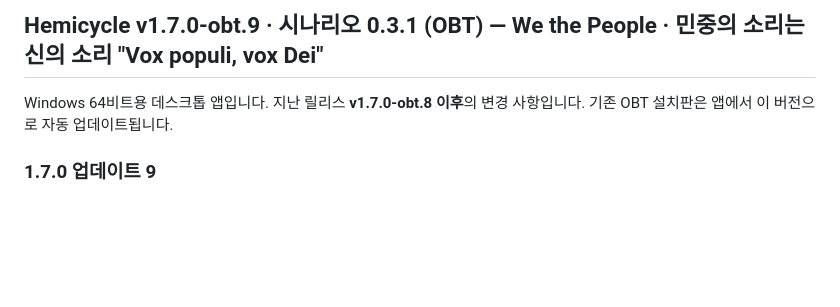
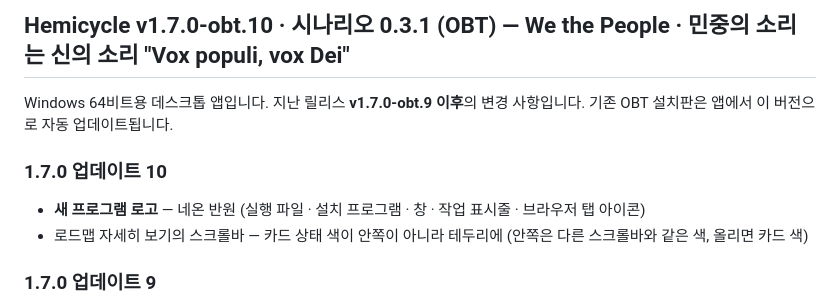
Before and after one commit to Jedidiah1926/parliament, a Markdown page: .github/release-notes.md, the part around the change. Drawn GitHub-style; blank space fills up the shorter version.

Commit message:
릴리스 노트: 1.7.0 업데이트 10 (새 로고 · 로드맵 스크롤바 테두리)
Co-Authored-By: Claude Opus 5.5 <noreply@anthropic.com>
Claude-Session: https://claude.ai/code/session_01Qt5Mnvs41JYCxD1kPSm53a

```diff
--- a/.github/release-notes.md
+++ b/.github/release-notes.md
@@ -1,6 +1,10 @@
-## Hemicycle v1.7.0-obt.9 · 시나리오 0.3.1 (OBT) — We the People · 민중의 소리는 신의 소리 "Vox populi, vox Dei"
+## Hemicycle v1.7.0-obt.10 · 시나리오 0.3.1 (OBT) — We the People · 민중의 소리는 신의 소리 "Vox populi, vox Dei"
 
-Windows 64비트용 데스크톱 앱입니다. 지난 릴리스 **v1.7.0-obt.8 이후**의 변경 사항입니다. 기존 OBT 설치판은 앱에서 이 버전으로 자동 업데이트됩니다.
+Windows 64비트용 데스크톱 앱입니다. 지난 릴리스 **v1.7.0-obt.9 이후**의 변경 사항입니다. 기존 OBT 설치판은 앱에서 이 버전으로 자동 업데이트됩니다.
+
+### 1.7.0 업데이트 10
+- **새 프로그램 로고** — 네온 반원 (실행 파일 · 설치 프로그램 · 창 · 작업 표시줄 · 브라우저 탭 아이콘)
+- 로드맵 자세히 보기의 스크롤바 — 카드 상태 색이 안쪽이 아니라 테두리에 (안쪽은 다른 스크롤바와 같은 색, 올리면 카드 색)
 
 ### 1.7.0 업데이트 9
 - 고친 점: 로드맵의 스크롤바 위에서 네온 커서 대신 시스템 커서가 나오던 문제 — 로드맵 스크롤바도 다른 화면과 같은 네온 스크롤바로
```
